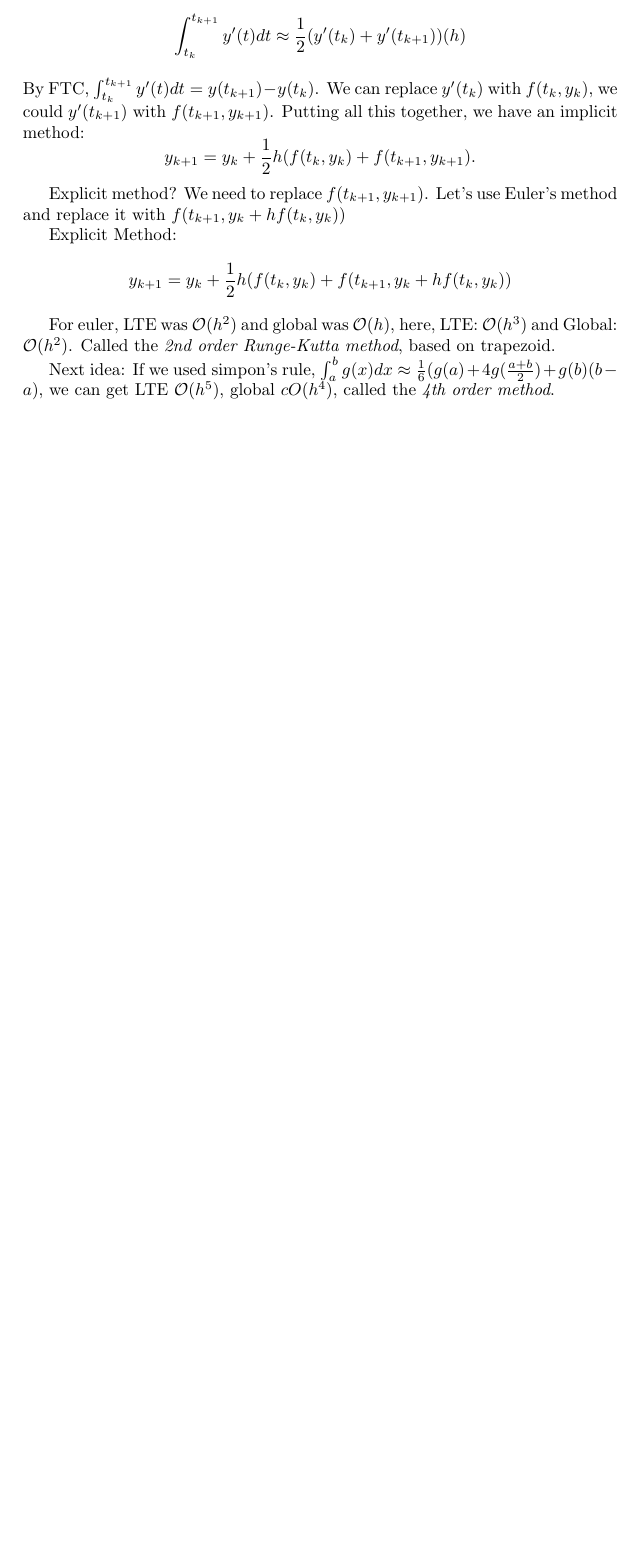
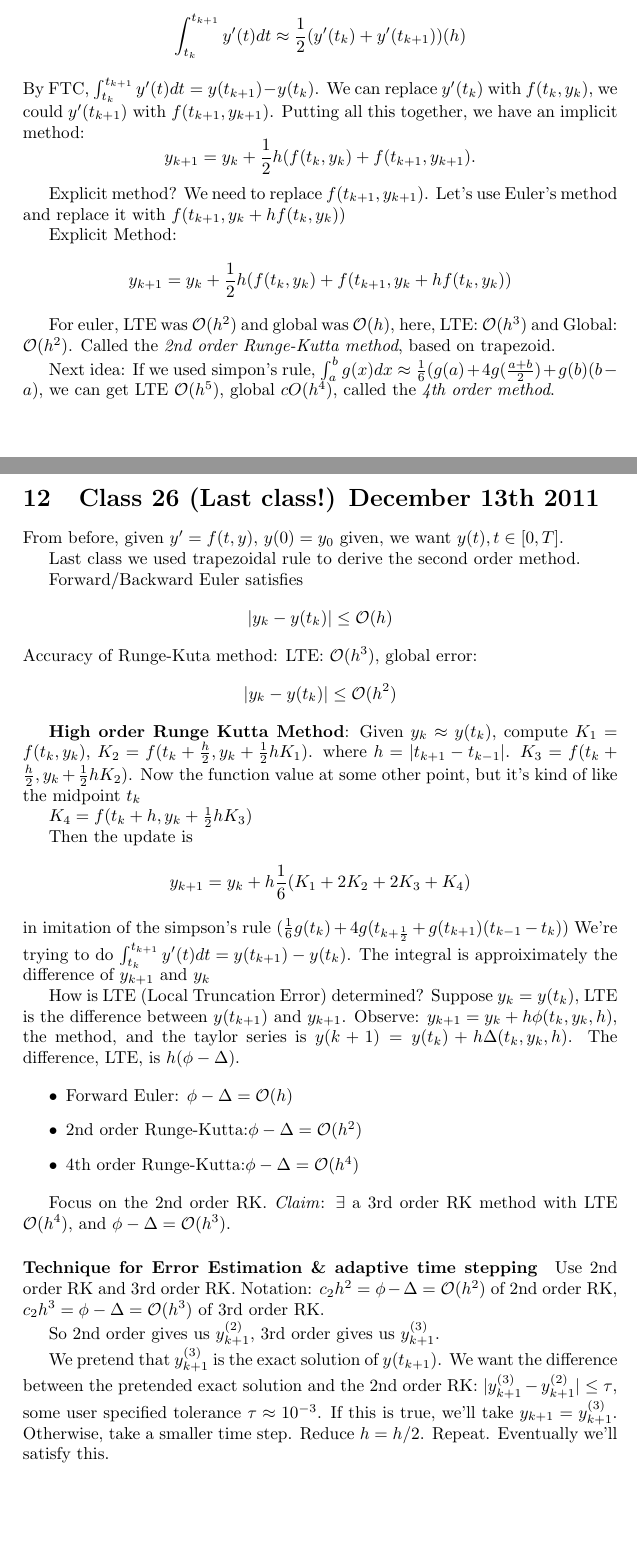
Before and after one commit to akanazawa/Class-Notes, a LaTeX document (660/notes2.tex): part of page 19 of 19 before the commit and two parts of pages 19 and 20 of 21 after it, the two joined at a grey line, cut so that both start at the same text, the shorter picture padded with empty space. Compiled offline with pdfLaTeX.

Commit message:
last class 660\!

```diff
--- a/660/notes2.tex
+++ b/660/notes2.tex
@@ -1016,3 +1016,61 @@ order Runge-Kutta method}, based on trapezoid.
 Next idea: If we used simpon's rule, $\int_a^b g(x)dx \approx \frac{1}{6}(g(a)+4g(\frac{a+b}{2})+g(b)(b-a)$, we can get LTE $\cO(h^5)$, global
 $cO(h^4)$, called the \emph{4th order method}.
 
+\pagebreak
+
+\section{Class 26 (Last class!) December 13th 2011}
+From before, given $y'=f(t,y)$, $y(0)=y_0$ given, we want $y(t), t\in
+[0,T]$.
+
+Last class we used trapezoidal rule to derive the second order method.
+
+Forward/Backward Euler satisfies $$|y_k-y(t_k)| \le \cO(h)$$
+Accuracy of Runge-Kuta method:
+LTE: $\cO(h^3)$, global error: $$|y_k-y(t_k)| \le \cO(h^2)$$
+
+\textbf{High order Runge Kutta Method}:
+Given $y_k\approx y(t_k)$, compute $K_1=f(t_k,y_k)$, $K_2 =f(t_k
++\frac{h}{2}, y_k + \frac{1}{2}hK_1)$.
+ where $h=|t_{k+1} - t_{k-1}|$.
+$K_3 = f(t_k + \frac{h}{2}, y_k + \frac{1}{2}hK_2)$. Now the function
+value at some other point, but it's kind of like the midpoint $t_k$
+
+$K_4 = f(t_k + h, y_k + \frac{1}{2}hK_3)$
+
+Then the update is $$y_{k+1} = y_k + h\frac{1}{6}(K_1+2K_2+2K_3+K_4)$$
+in imitation of the simpson's rule ($\frac{1}{6}g(t_k) +
+4g(t_{k+\frac{1}{2}}+g(t_{k+1})(t_{k-1}-t_k)$)
+We're trying to do $\int_{t_k}^{t_{k+1}}y'(t)dt = y(t_{k+1}) -
+y(t_k)$.
+The integral is approiximately the difference of $y_{k+1}$ and $y_k$
+
+How is LTE (Local Truncation Error) determined?
+Suppose $y_k=y(t_k)$, LTE is the difference between $y(t_{k+1})$ and
+$y_{k+1}$.
+Observe: $y_{k+1} = y_k + h\phi(t_k,y_k,h)$, the method, and the taylor
+series is $y(k+1) = y(t_k) + h\Delta(t_k,y_k,h)$. The difference, LTE,
+is $h(\phi-\Delta)$.
+
+\begin{itemize}
+\item Forward Euler: $\phi-\Delta = \cO(h)$
+\item 2nd order Runge-Kutta:$\phi-\Delta = \cO(h^2)$
+\item 4th order Runge-Kutta:$\phi-\Delta = \cO(h^4)$
+\end{itemize}
+
+Focus on the 2nd order RK. \emph{Claim}: $\exists$ a 3rd order RK
+method with LTE $\cO(h^4)$, and $\phi-\Delta = \cO(h^3)$.
+
+\paragraph{Technique for Error Estimation \& adaptive time stepping}
+Use 2nd order RK and 3rd order RK. Notation: $c_2h^2=\phi-\Delta =
+\cO(h^2)$ of 2nd order RK, $c_2h^3=\phi-\Delta =\cO(h^3)$ of 3rd order
+RK.
+
+So 2nd order gives us $y_{k+1}^{(2)}$, 3rd order gives us
+$y_{k+1}^{(3)}$.
+
+We pretend that $y_{k+1}^{(3)}$ is the exact solution of $y(t_{k+1})$.
+We want the difference between the pretended exact solution and the
+2nd order RK: $|y_{k+1}^{(3)} - y_{k+1}^{(2)}| \le \tau$, some user
+specified tolerance $\tau\approx 10^{-3}$. If this is true, we'll take
+$y_{k+1} = y_{k+1}^{(3)}$. Otherwise, take a smaller time step. Reduce
+$h=h/2$. Repeat. Eventually we'll satisfy this.
```
Also changed, not shown: 660/notes2.pdf, 660/notes2.tex (20 more changed lines), 3 other files.
